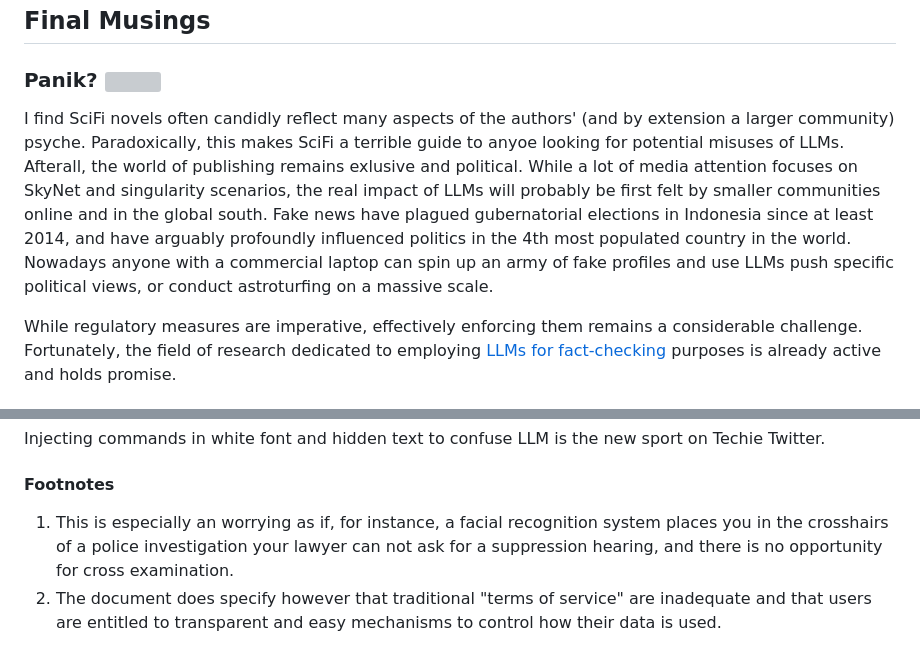
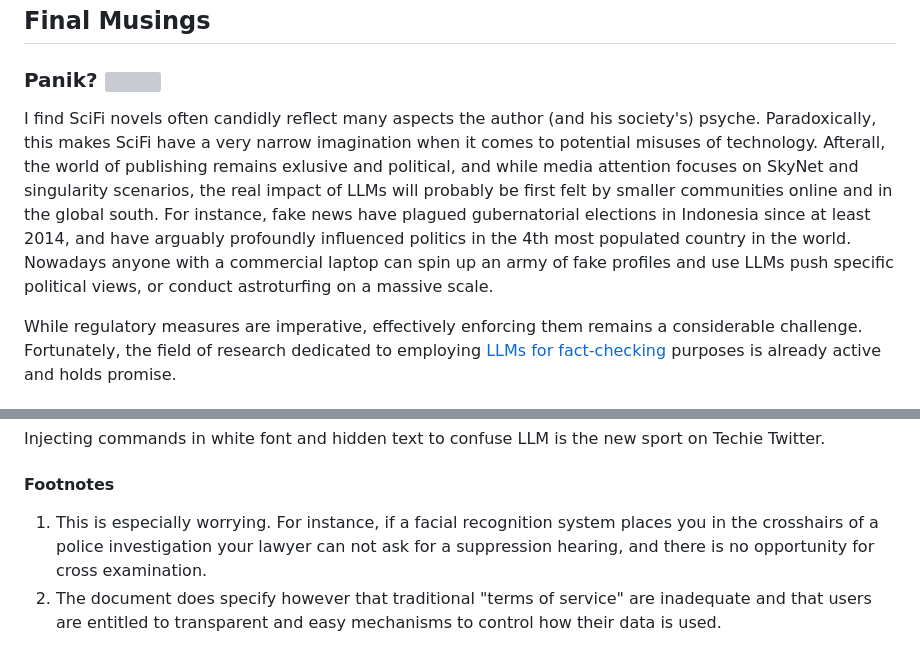
Before and after one commit to Arsu-Lab/Arsu-Lab.github.io, a Markdown page: Blog/BlogFiles/June2023_LLM.md, 2 parts joined by grey strips. Drawn GitHub-style; grey boxes are pictures that could not be loaded.

```diff
--- a/Blog/BlogFiles/June2023_LLM.md
+++ b/Blog/BlogFiles/June2023_LLM.md
@@ -77,7 +77,7 @@ One interesting option is combining the best of both worlds by defining the spec
 ## Final Musings
 ### Panik?  <img src="./assets/panik.png" style="height:2em;display:inline"></img>
 
-I find SciFi novels often candidly reflect many aspects of the authors' (and by extension a larger community) psyche. Paradoxically, this makes SciFi a terrible guide to anyoe looking for potential misuses of LLMs. Afterall, the world of publishing remains exlusive and political. While a lot of media attention focuses on SkyNet and singularity scenarios, the real impact of LLMs will probably be first felt by smaller communities online and in the global south. Fake news have plagued gubernatorial elections in Indonesia since at least 2014, and have arguably profoundly influenced politics in the 4th most populated country in the world. Nowadays anyone with a commercial laptop can spin up an army of fake profiles and use LLMs push specific political views, or conduct astroturfing on a massive scale.
+I find SciFi novels often candidly reflect many aspects the author (and his society's) psyche. Paradoxically, this makes SciFi have a very narrow imagination when it comes to potential misuses of technology. Afterall, the world of publishing remains exlusive and political, and while media attention focuses on SkyNet and singularity scenarios, the real impact of LLMs will probably be first felt by smaller communities online and in the global south. For instance, fake news have plagued gubernatorial elections in Indonesia since at least 2014, and have arguably profoundly influenced politics in the 4th most populated country in the world. Nowadays anyone with a commercial laptop can spin up an army of fake profiles and use LLMs push specific political views, or conduct astroturfing on a massive scale.
 
 While regulatory measures are imperative, effectively enforcing them remains a considerable challenge. Fortunately, the field of research dedicated to employing [LLMs for fact-checking](https://arxiv.org/abs/2210.08726)  purposes is already active and holds promise.
 
@@ -92,7 +92,7 @@ LLMs are already being used to automate lead generation and sales. Studying thes
 #### Footnotes
 <p style="font-size:0.8em">
 <ol>
-<li> This is especially an worrying as if, for instance, a facial recognition system places you in the crosshairs of a police investigation your lawyer can not ask for a suppression hearing, and there is no opportunity for cross examination.</li>
+<li> This is especially worrying. For instance, if a facial recognition system places you in the crosshairs of a police investigation your lawyer can not ask for a suppression hearing, and there is no opportunity for cross examination.</li>
 <li> The document does specify however that traditional "terms of service" are inadequate and that users are entitled to transparent and easy mechanisms to control how their data is used.</li>
 </ol>
 </p>
```
Also changed, not shown: other parts of Blog/BlogFiles/June2023_LLM.md (+2 -2 lines).
